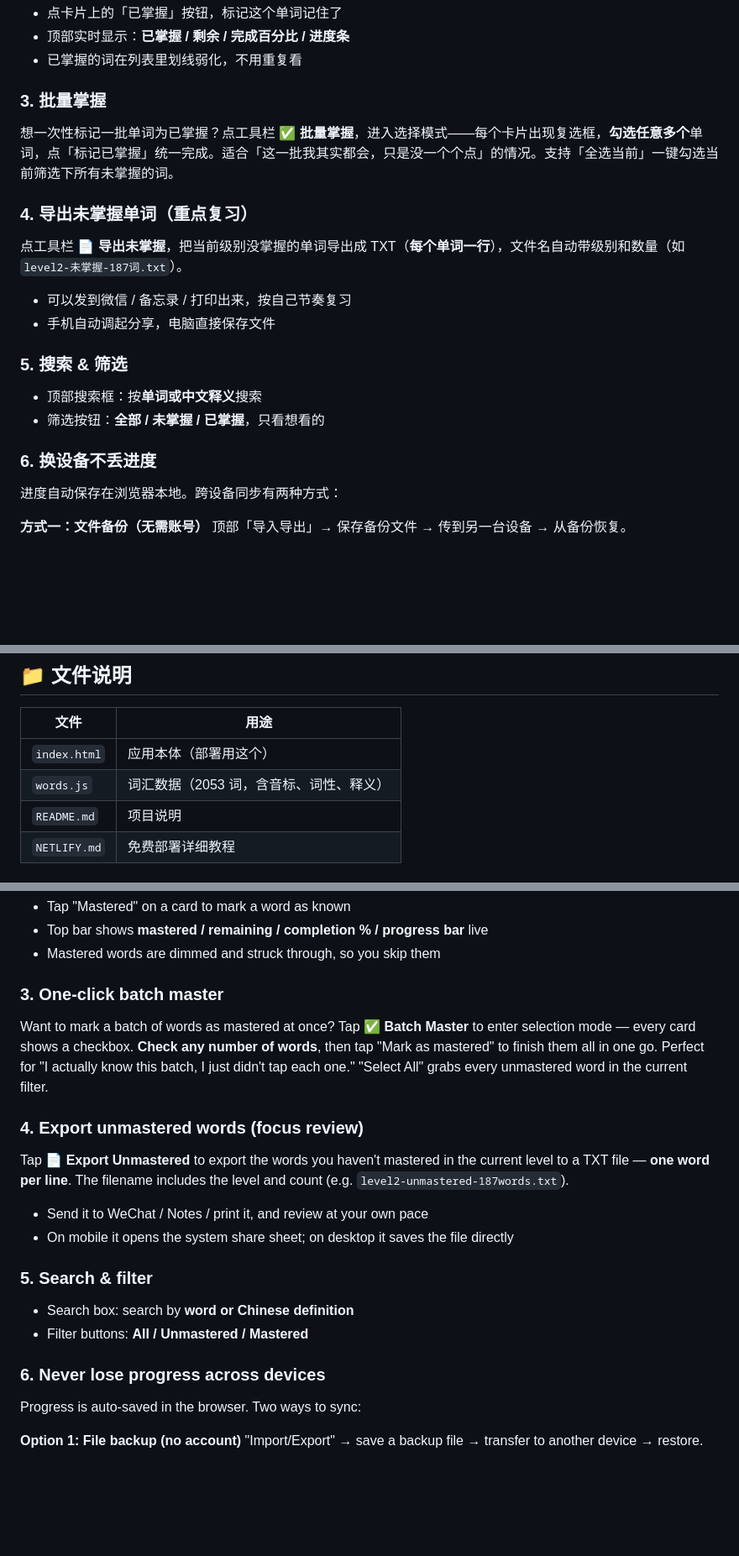
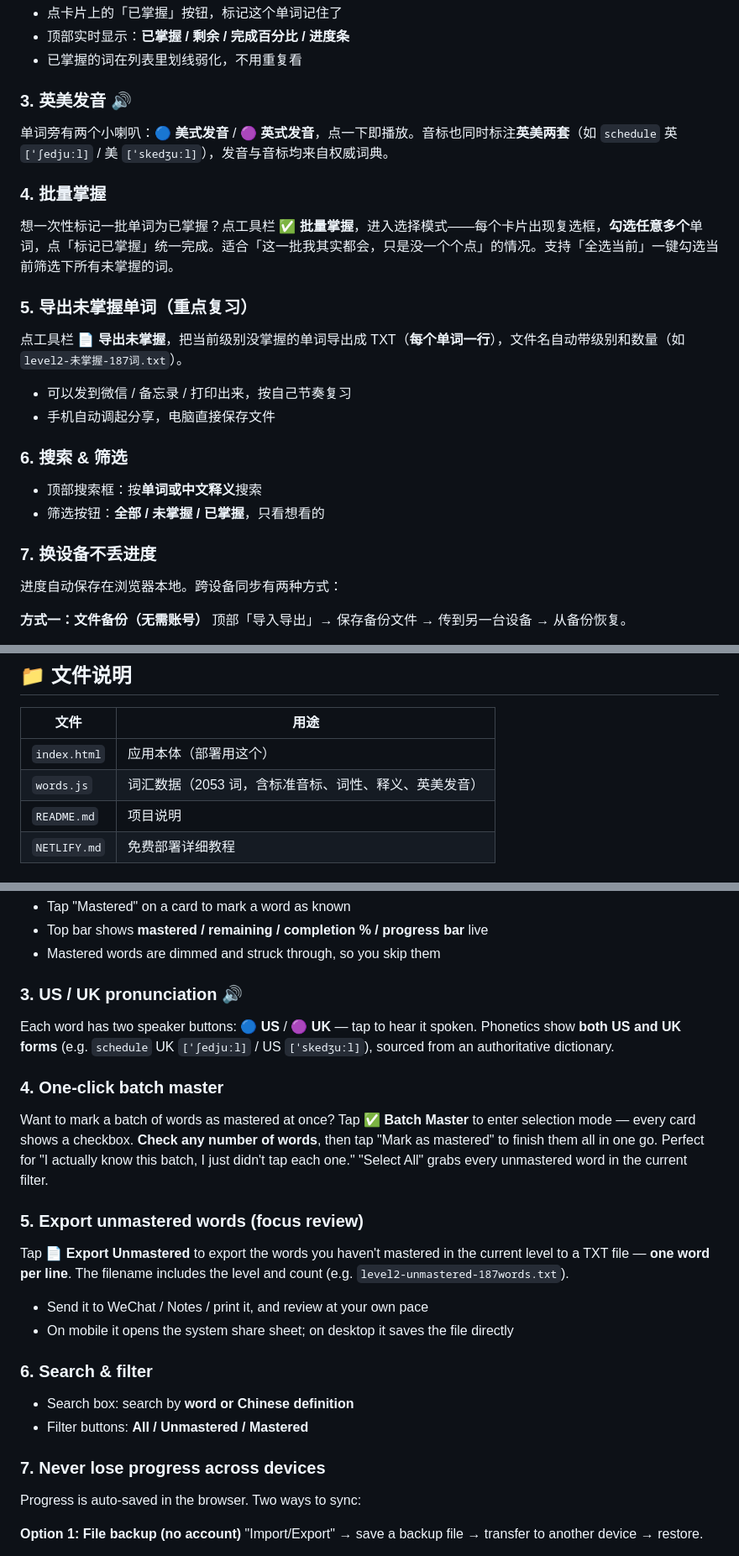
Before and after one commit to JLXYwjw/toeicvocabulary, a Markdown page: README.md, 3 parts joined by grey strips. Shown at 84% size. Drawn GitHub-style; blank space fills up the shorter version.

Commit message:
Update README: document US/UK pronunciation feature

```diff
--- a/README.md
+++ b/README.md
@@ -29,19 +29,22 @@
 - 顶部实时显示：**已掌握 / 剩余 / 完成百分比 / 进度条**
 - 已掌握的词在列表里划线弱化，不用重复看
 
-### 3. 批量掌握
+### 3. 英美发音 🔊
+单词旁有两个小喇叭：🔵 **美式发音** / 🟣 **英式发音**，点一下即播放。音标也同时标注**英美两套**（如 `schedule` 英 `[ˈʃedjuːl]` / 美 `[ˈskedʒuːl]`），发音与音标均来自权威词典。
+
+### 4. 批量掌握
 想一次性标记一批单词为已掌握？点工具栏 **✅ 批量掌握**，进入选择模式——每个卡片出现复选框，**勾选任意多个**单词，点「标记已掌握」统一完成。适合「这一批我其实都会，只是没一个个点」的情况。支持「全选当前」一键勾选当前筛选下所有未掌握的词。
 
-### 4. 导出未掌握单词（重点复习）
+### 5. 导出未掌握单词（重点复习）
 点工具栏 **📄 导出未掌握**，把当前级别没掌握的单词导出成 TXT（**每个单词一行**），文件名自动带级别和数量（如 `level2-未掌握-187词.txt`）。
 - 可以发到微信 / 备忘录 / 打印出来，按自己节奏复习
 - 手机自动调起分享，电脑直接保存文件
 
-### 5. 搜索 & 筛选
+### 6. 搜索 & 筛选
 - 顶部搜索框：按**单词或中文释义**搜索
 - 筛选按钮：**全部 / 未掌握 / 已掌握**，只看想看的
 
-### 6. 换设备不丢进度
+### 7. 换设备不丢进度
 进度自动保存在浏览器本地。跨设备同步有两种方式：
 
 **方式一：文件备份（无需账号）**
@@ -63,7 +66,7 @@
 | 文件 | 用途 |
 |---|---|
 | `index.html` | 应用本体（部署用这个） |
-| `words.js` | 词汇数据（2053 词，含音标、词性、释义） |
+| `words.js` | 词汇数据（2053 词，含标准音标、词性、释义、英美发音） |
 | `README.md` | 项目说明 |
 | `NETLIFY.md` | 免费部署详细教程 |
 
@@ -114,19 +117,22 @@ Tap the level card to switch. **Card mode**: tap to flip and reveal the definiti
 - Top bar shows **mastered / remaining / completion % / progress bar** live
 - Mastered words are dimmed and struck through, so you skip them
 
-### 3. One-click batch master
+### 3. US / UK pronunciation 🔊
+Each word has two speaker buttons: 🔵 **US** / 🟣 **UK** — tap to hear it spoken. Phonetics show **both US and UK forms** (e.g. `schedule` UK `[ˈʃedjuːl]` / US `[ˈskedʒuːl]`), sourced from an authoritative dictionary.
+
+### 4. One-click batch master
 Want to mark a batch of words as mastered at once? Tap **✅ Batch Master** to enter selection mode — every card shows a checkbox. **Check any number of words**, then tap "Mark as mastered" to finish them all in one go. Perfect for "I actually know this batch, I just didn't tap each one." "Select All" grabs every unmastered word in the current filter.
 
-### 4. Export unmastered words (focus review)
+### 5. Export unmastered words (focus review)
 Tap **📄 Export Unmastered** to export the words you haven't mastered in the current level to a TXT file — **one word per line**. The filename includes the level and count (e.g. `level2-unmastered-187words.txt`).
 - Send it to WeChat / Notes / print it, and review at your own pace
 - On mobile it opens the system share sheet; on desktop it saves the file directly
 
-### 5. Search & filter
+### 6. Search & filter
 - Search box: search by **word or Chinese definition**
 - Filter buttons: **All / Unmastered / Mastered**
 
-### 6. Never lose progress across devices
+### 7. Never lose progress across devices
 Progress is auto-saved in the browser. Two ways to sync:
 
 **Option 1: File backup (no account)**
```
Also changed, not shown: other parts of README.md (+1 -1 lines).
